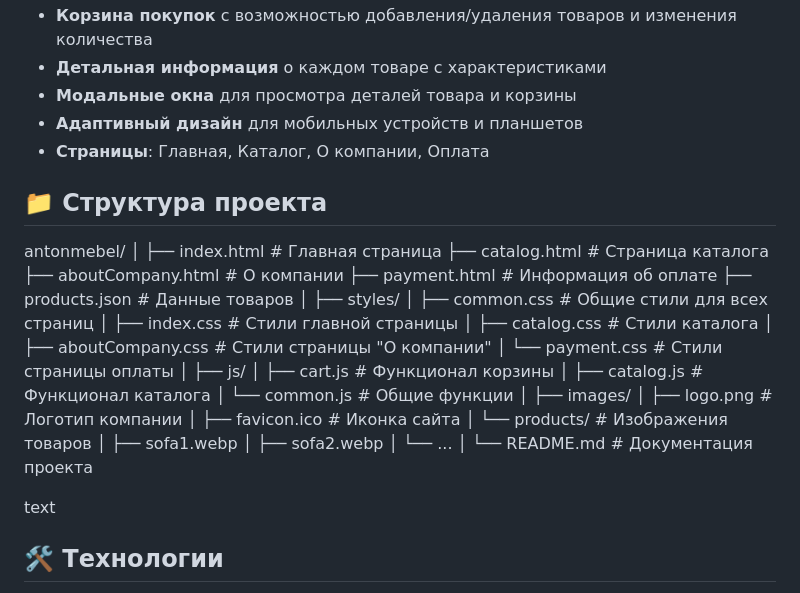
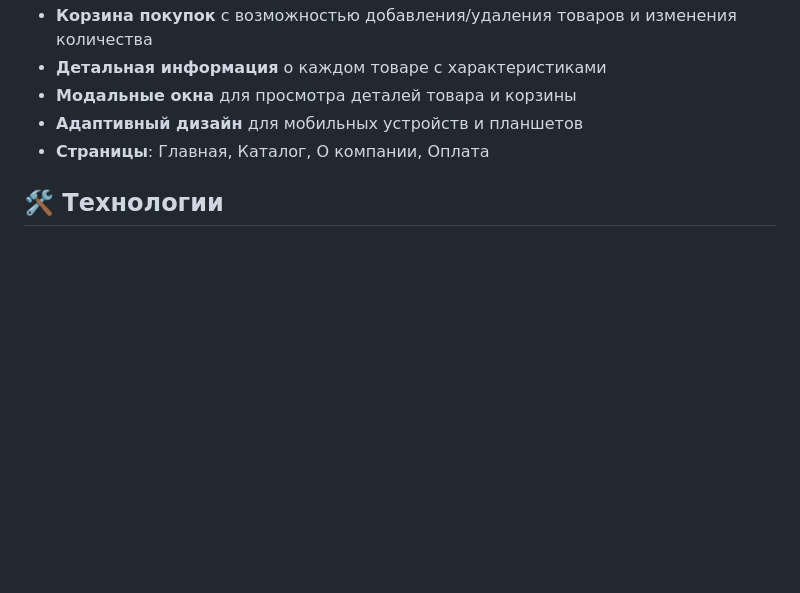
Before and after one commit to ArturSayf/OnlineStore, a Markdown page: README.md, the part around the change. Drawn GitHub-style; blank space fills up the shorter version.

```diff
--- a/README.md
+++ b/README.md
@@ -13,39 +13,6 @@ AntonMebel - это веб-сайт интернет-магазина мебел
 - **Модальные окна** для просмотра деталей товара и корзины
 - **Адаптивный дизайн** для мобильных устройств и планшетов
 - **Страницы**: Главная, Каталог, О компании, Оплата
-
-## 📁 Структура проекта
-antonmebel/
-│
-├── index.html # Главная страница
-├── catalog.html # Страница каталога
-├── aboutCompany.html # О компании
-├── payment.html # Информация об оплате
-├── products.json # Данные товаров
-│
-├── styles/
-│ ├── common.css # Общие стили для всех страниц
-│ ├── index.css # Стили главной страницы
-│ ├── catalog.css # Стили каталога
-│ ├── aboutCompany.css # Стили страницы "О компании"
-│ └── payment.css # Стили страницы оплаты
-│
-├── js/
-│ ├── cart.js # Функционал корзины
-│ ├── catalog.js # Функционал каталога
-│ └── common.js # Общие функции
-│
-├── images/
-│ ├── logo.png # Логотип компании
-│ ├── favicon.ico # Иконка сайта
-│ └── products/ # Изображения товаров
-│ ├── sofa1.webp
-│ ├── sofa2.webp
-│ └── ...
-│
-└── README.md # Документация проекта
-
-text
 
 ## 🛠️ Технологии
 
```
